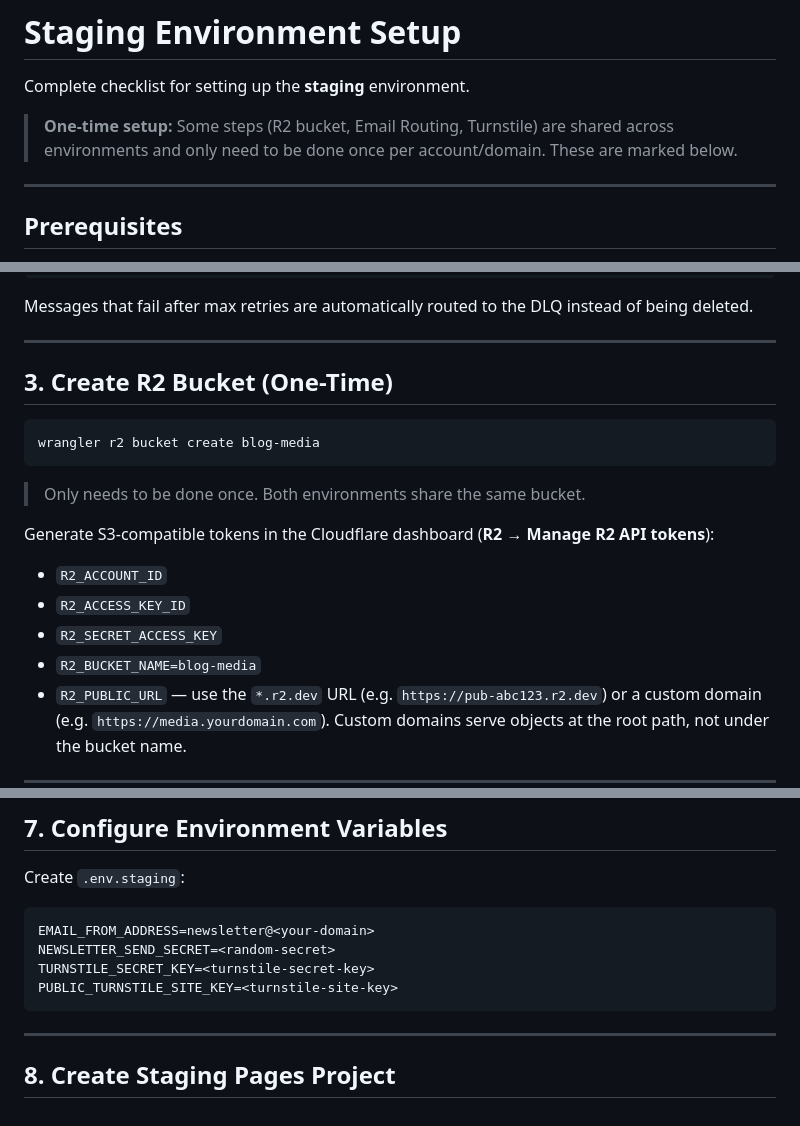
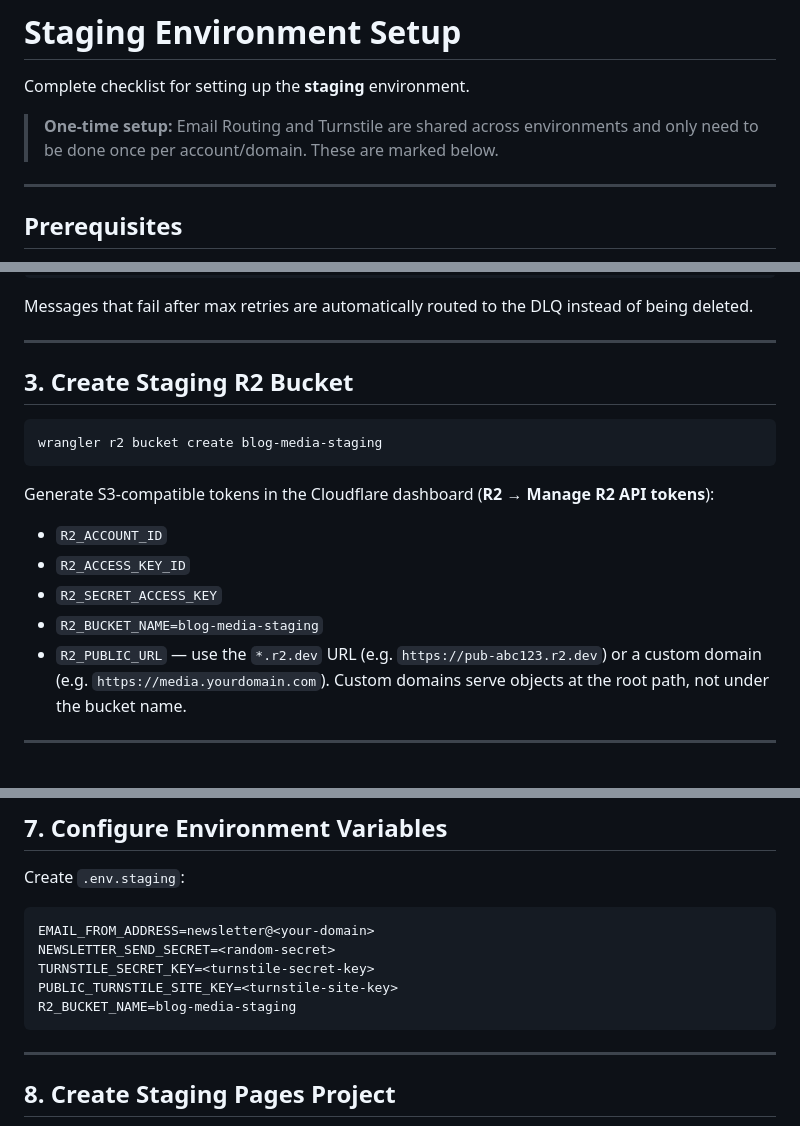
Before and after one commit to hmziqrs/blog, a Markdown page: docs/STAGING_SETUP.md, 3 parts joined by grey strips. GitHub-like rendering; blank space fills up the shorter version.

Commit message:
some more sepration

````diff
--- a/docs/STAGING_SETUP.md
+++ b/docs/STAGING_SETUP.md
@@ -2,7 +2,7 @@
 
 Complete checklist for setting up the **staging** environment.
 
-> **One-time setup:** Some steps (R2 bucket, Email Routing, Turnstile) are shared across environments and only need to be done once per account/domain. These are marked below.
+> **One-time setup:** Email Routing and Turnstile are shared across environments and only need to be done once per account/domain. These are marked below.
 
 ---
 
@@ -37,20 +37,18 @@ Messages that fail after max retries are automatically routed to the DLQ instead
 
 ---
 
-## 3. Create R2 Bucket (One-Time)
+## 3. Create Staging R2 Bucket
 
 ```bash
-wrangler r2 bucket create blog-media
+wrangler r2 bucket create blog-media-staging
 ```
-
-> Only needs to be done once. Both environments share the same bucket.
 
 Generate S3-compatible tokens in the Cloudflare dashboard (**R2 → Manage R2 API tokens**):
 
 - `R2_ACCOUNT_ID`
 - `R2_ACCESS_KEY_ID`
 - `R2_SECRET_ACCESS_KEY`
-- `R2_BUCKET_NAME=blog-media`
+- `R2_BUCKET_NAME=blog-media-staging`
 - `R2_PUBLIC_URL` — use the `*.r2.dev` URL (e.g. `https://pub-abc123.r2.dev`) or a custom domain (e.g. `https://media.yourdomain.com`). Custom domains serve objects at the root path, not under the bucket name.
 
 ---
@@ -96,6 +94,7 @@ EMAIL_FROM_ADDRESS=newsletter@<your-domain>
 NEWSLETTER_SEND_SECRET=<random-secret>
 TURNSTILE_SECRET_KEY=<turnstile-secret-key>
 PUBLIC_TURNSTILE_SITE_KEY=<turnstile-site-key>
+R2_BUCKET_NAME=blog-media-staging
 ```
 
 ---
````
Also changed, not shown: docs/PRODUCTION_SETUP.md (+3 -4 lines).
